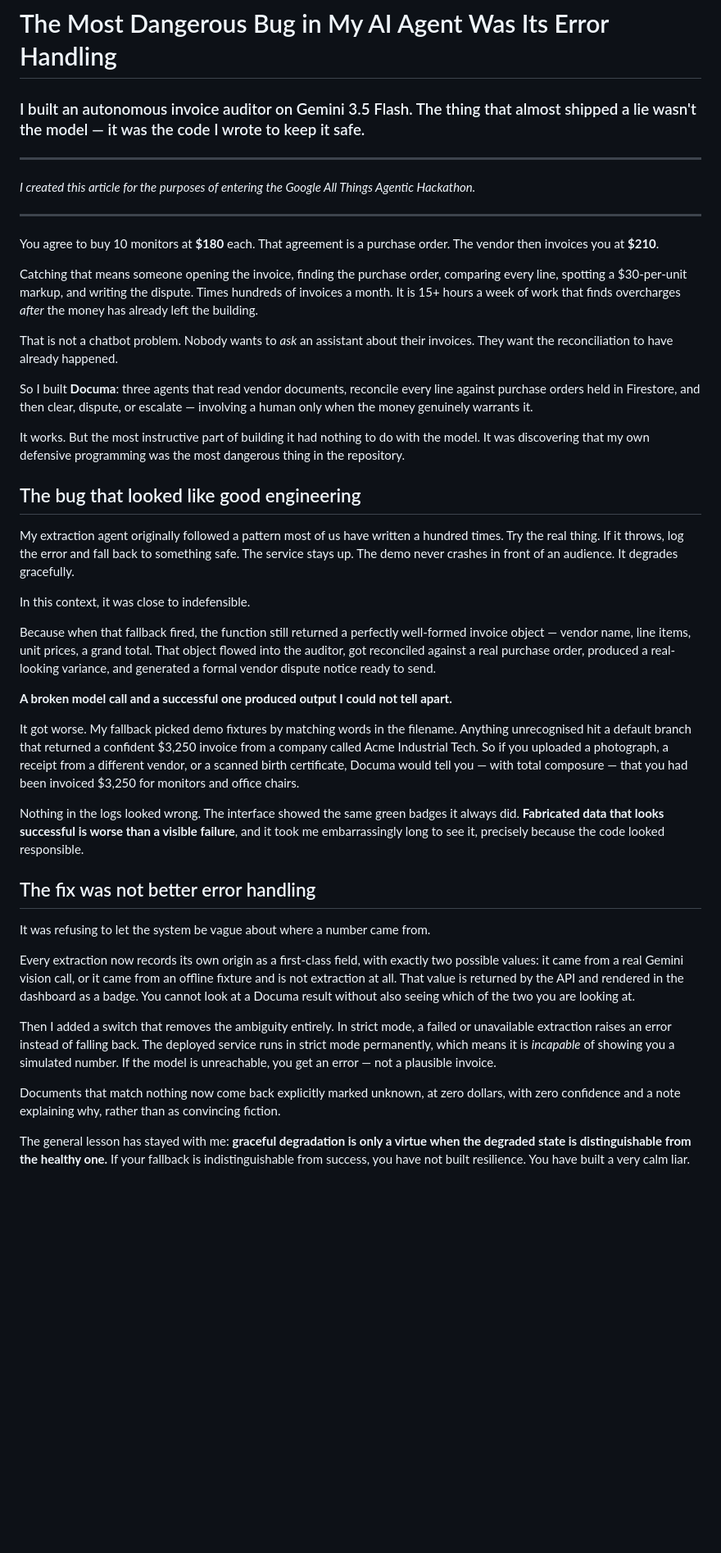
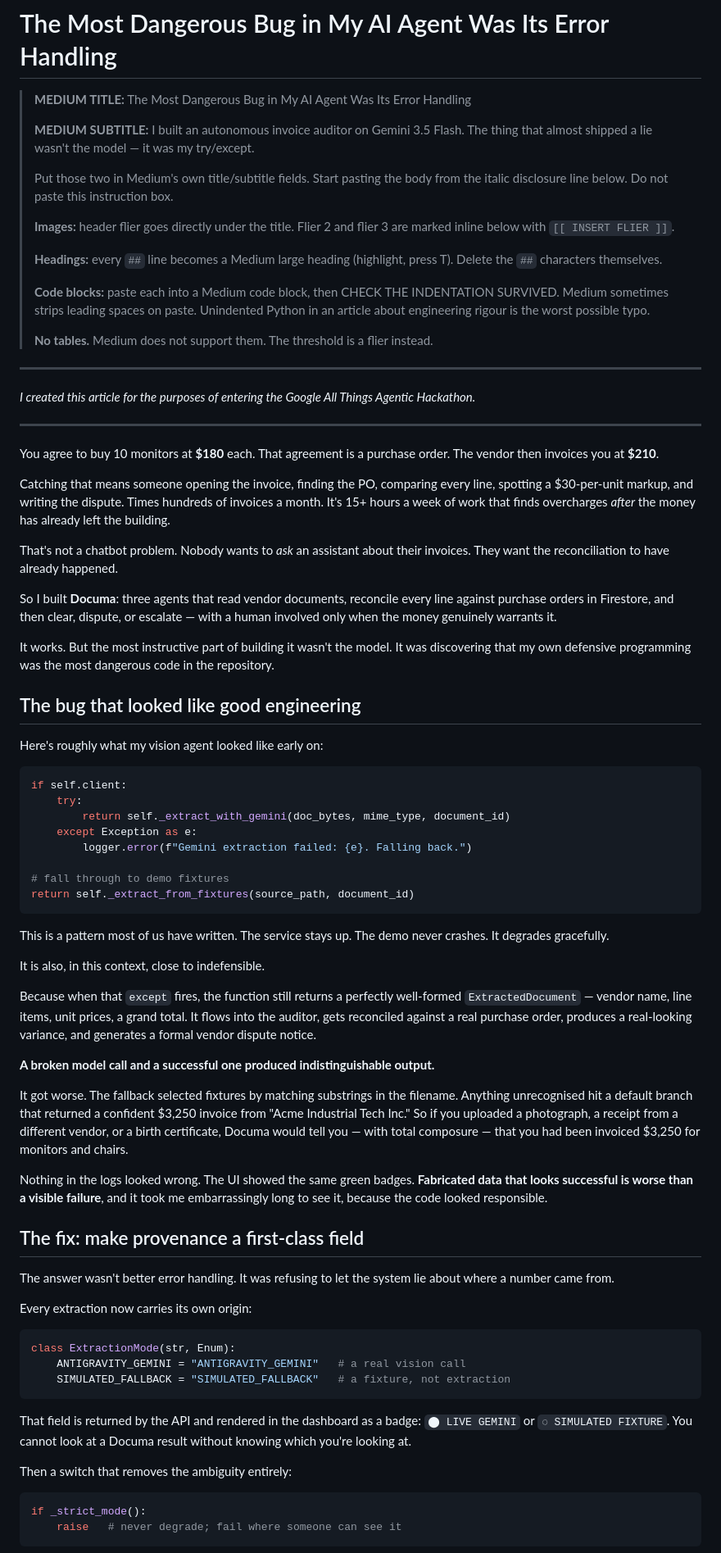
Before and after one commit to mrnetwork0001/Documa, a Markdown page: ARTICLE.md, the part around one of its changes. Shown at 82% size. Drawn GitHub-style; blank space fills up the shorter version.

````diff
--- a/ARTICLE.md
+++ b/ARTICLE.md
@@ -1,6 +1,23 @@
 # The Most Dangerous Bug in My AI Agent Was Its Error Handling
 
-### I built an autonomous invoice auditor on Gemini 3.5 Flash. The thing that almost shipped a lie wasn't the model — it was the code I wrote to keep it safe.
+> **MEDIUM TITLE:** The Most Dangerous Bug in My AI Agent Was Its Error Handling
+>
+> **MEDIUM SUBTITLE:** I built an autonomous invoice auditor on Gemini 3.5 Flash. The thing that almost shipped a lie wasn't the model — it was my try/except.
+>
+> Put those two in Medium's own title/subtitle fields. Start pasting the body from
+> the italic disclosure line below. Do not paste this instruction box.
+>
+> **Images:** header flier goes directly under the title. Flier 2 and flier 3 are
+> marked inline below with `[[ INSERT FLIER ]]`.
+>
+> **Headings:** every `##` line becomes a Medium large heading (highlight, press T).
+> Delete the `##` characters themselves.
+>
+> **Code blocks:** paste each into a Medium code block, then CHECK THE INDENTATION
+> SURVIVED. Medium sometimes strips leading spaces on paste. Unindented Python in an
+> article about engineering rigour is the worst possible typo.
+>
+> **No tables.** Medium does not support them. The threshold is a flier instead.
 
 ---
 
@@ -10,36 +27,59 @@
 
 You agree to buy 10 monitors at **$180** each. That agreement is a purchase order. The vendor then invoices you at **$210**.
 
-Catching that means someone opening the invoice, finding the purchase order, comparing every line, spotting a $30-per-unit markup, and writing the dispute. Times hundreds of invoices a month. It is 15+ hours a week of work that finds overcharges *after* the money has already left the building.
+Catching that means someone opening the invoice, finding the PO, comparing every line, spotting a $30-per-unit markup, and writing the dispute. Times hundreds of invoices a month. It's 15+ hours a week of work that finds overcharges *after* the money has already left the building.
 
-That is not a chatbot problem. Nobody wants to *ask* an assistant about their invoices. They want the reconciliation to have already happened.
+That's not a chatbot problem. Nobody wants to *ask* an assistant about their invoices. They want the reconciliation to have already happened.
 
-So I built **Documa**: three agents that read vendor documents, reconcile every line against purchase orders held in Firestore, and then clear, dispute, or escalate — involving a human only when the money genuinely warrants it.
+So I built **Documa**: three agents that read vendor documents, reconcile every line against purchase orders in Firestore, and then clear, dispute, or escalate — with a human involved only when the money genuinely warrants it.
 
-It works. But the most instructive part of building it had nothing to do with the model. It was discovering that my own defensive programming was the most dangerous thing in the repository.
+It works. But the most instructive part of building it wasn't the model. It was discovering that my own defensive programming was the most dangerous code in the repository.
 
 ## The bug that looked like good engineering
 
-My extraction agent originally followed a pattern most of us have written a hundred times. Try the real thing. If it throws, log the error and fall back to something safe. The service stays up. The demo never crashes in front of an audience. It degrades gracefully.
+Here's roughly what my vision agent looked like early on:
 
-In this context, it was close to indefensible.
+```python
+if self.client:
+    try:
+        return self._extract_with_gemini(doc_bytes, mime_type, document_id)
+    except Exception as e:
+        logger.error(f"Gemini extraction failed: {e}. Falling back.")
 
-Because when that fallback fired, the function still returned a perfectly well-formed invoice object — vendor name, line items, unit prices, a grand total. That object flowed into the auditor, got reconciled against a real purchase order, produced a real-looking variance, and generated a formal vendor dispute notice ready to send.
+# fall through to demo fixtures
+return self._extract_from_fixtures(source_path, document_id)
+```
 
-**A broken model call and a successful one produced output I could not tell apart.**
+This is a pattern most of us have written. The service stays up. The demo never crashes. It degrades gracefully.
 
-It got worse. My fallback picked demo fixtures by matching words in the filename. Anything unrecognised hit a default branch that returned a confident $3,250 invoice from a company called Acme Industrial Tech. So if you uploaded a photograph, a receipt from a different vendor, or a scanned birth certificate, Documa would tell you — with total composure — that you had been invoiced $3,250 for monitors and office chairs.
+It is also, in this context, close to indefensible.
 
-Nothing in the logs looked wrong. The interface showed the same green badges it always did. **Fabricated data that looks successful is worse than a visible failure**, and it took me embarrassingly long to see it, precisely because the code looked responsible.
+Because when that `except` fires, the function still returns a perfectly well-formed `ExtractedDocument` — vendor name, line items, unit prices, a grand total. It flows into the auditor, gets reconciled against a real purchase order, produces a real-looking variance, and generates a formal vendor dispute notice.
 
-## The fix was not better error handling
+**A broken model call and a successful one produced indistinguishable output.**
 
-It was refusing to let the system be vague about where a number came from.
+It got worse. The fallback selected fixtures by matching substrings in the filename. Anything unrecognised hit a default branch that returned a confident $3,250 invoice from "Acme Industrial Tech Inc." So if you uploaded a photograph, a receipt from a different vendor, or a birth certificate, Documa would tell you — with total composure — that you had been invoiced $3,250 for monitors and chairs.
 
-Every extraction now records its own origin as a first-class field, with exactly two possible values: it came from a real Gemini vision call, or it came from an offline fixture and is not extraction at all. That value is returned by the API and rendered in the dashboard as a badge. You cannot look at a Documa result without also seeing which of the two you are looking at.
+Nothing in the logs looked wrong. The UI showed the same green badges. **Fabricated data that looks successful is worse than a visible failure**, and it took me embarrassingly long to see it, because the code looked responsible.
 
-Then I added a switch that removes the ambiguity entirely. In strict mode, a failed or unavailable extraction raises an error instead of falling back. The deployed service runs in strict mode permanently, which means it is *incapable* of showing you a simulated number. If the model is unreachable, you get an error — not a plausible invoice.
+## The fix: make provenance a first-class field
 
-Documents that match nothing now come back explicitly marked unknown, at zero dollars, with zero confidence and a note explaining why, rather than as convincing fiction.
+The answer wasn't better error handling. It was refusing to let the system lie about where a number came from.
 
-The general lesson has stayed with me: **graceful degradation is only a virtue when the degraded state is distinguishable from the healthy one.** If your fallback is indistinguishable from success, you have not built resilience. You have built a very calm liar.
+Every extraction now carries its own origin:
+
+```python
+class ExtractionMode(str, Enum):
+    ANTIGRAVITY_GEMINI = "ANTIGRAVITY_GEMINI"   # a real vision call
+    SIMULATED_FALLBACK = "SIMULATED_FALLBACK"   # a fixture, not extraction
+```
+
+That field is returned by the API and rendered in the dashboard as a badge: `⬤ LIVE GEMINI` or `◌ SIMULATED FIXTURE`. You cannot look at a Documa result without knowing which you're looking at.
+
+Then a switch that removes the ambiguity entirely:
+
+```python
+if _strict_mode():
+    raise   # never degrade; fail where someone can see it
+```
+
````
Also changed, not shown: other parts of ARTICLE.md (+46 -22 lines).
